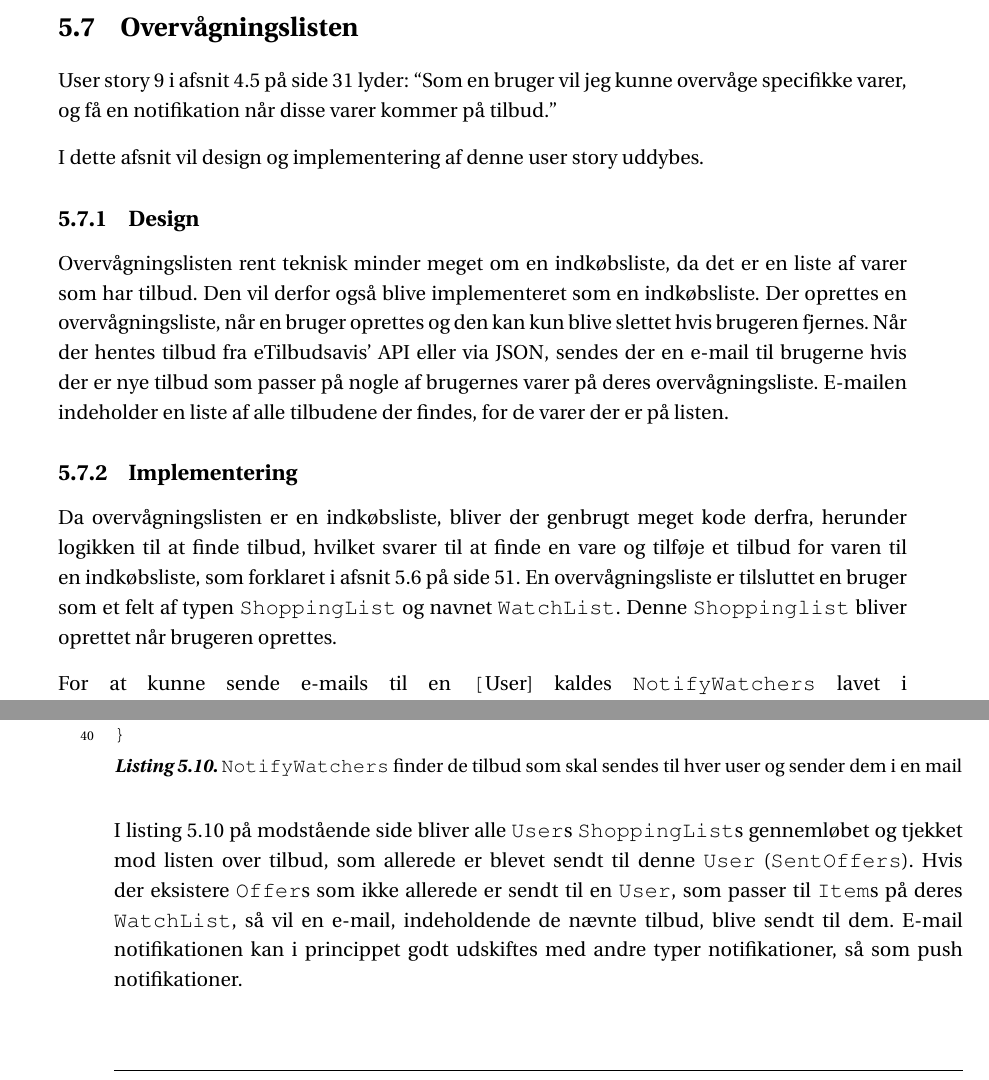
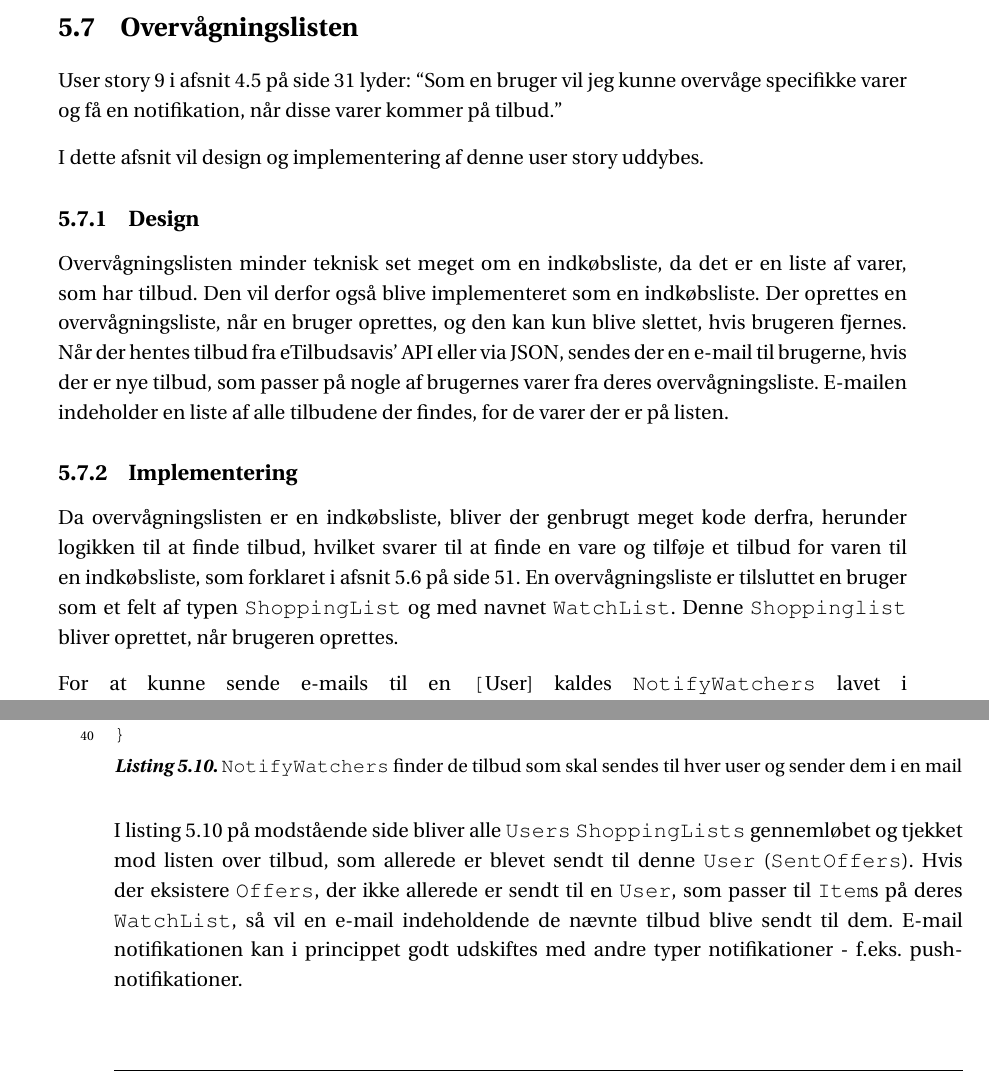
Before and after one commit to SW3-P3/LaTeX, a LaTeX book (master.tex, which reads chapters/content/Overvaagningsliste.tex): two parts of pages 62 and 63 of 115, joined at a grey line, cut so that both start at the same text. Compiled offline with pdfLaTeX; a LaTeX package or settings file that is missing is left out.

Commit message:
mere pik tak :banana:

```diff
--- a/chapters/content/Overvaagningsliste.tex
+++ b/chapters/content/Overvaagningsliste.tex
@@ -1,24 +1,22 @@
 \section{Overvågningslisten}
 
-User story 9 i \myref{sec:krav} lyder: ``Som en bruger vil jeg kunne overvåge specifikke varer, og få en notifikation når disse varer kommer på tilbud.''
+User story 9 i \myref{sec:krav} lyder: ``Som en bruger vil jeg kunne overvåge specifikke varer og få en notifikation, når disse varer kommer på tilbud.''
 
 I dette afsnit vil design og implementering af denne user story uddybes.
 
 \subsection{Design}
-
-Overvågningslisten rent teknisk minder meget om en indkøbsliste, da det er en liste af varer som har tilbud.
+Overvågningslisten minder teknisk set meget om en indkøbsliste, da det er en liste af varer, som har tilbud.
 Den vil derfor også blive implementeret som en indkøbsliste.
-Der oprettes en overvågningsliste, når en bruger oprettes og den kan kun blive slettet hvis brugeren fjernes.
-Når der hentes tilbud fra eTilbudsavis' API eller via JSON, sendes der en e-mail til brugerne hvis der er nye tilbud som passer på nogle af brugernes varer på deres overvågningsliste.
+Der oprettes en overvågningsliste, når en bruger oprettes, og den kan kun blive slettet, hvis brugeren fjernes.
+Når der hentes tilbud fra eTilbudsavis' API eller via JSON, sendes der en e-mail til brugerne, hvis der er nye tilbud, som passer på nogle af brugernes varer fra deres overvågningsliste.
 E-mailen indeholder en liste af alle tilbudene der findes, for de varer der er på listen.
 
 \subsection{Implementering}
+Da overvågningslisten er en indkøbsliste, bliver der genbrugt meget kode derfra, herunder logikken til at finde tilbud, hvilket svarer til at finde en vare og tilføje et tilbud for varen til en indkøbsliste, som forklaret i \myref{Indkoebsliste}.
+En overvågningsliste er tilsluttet en bruger som et felt af typen \class{ShoppingList} og med navnet \class{WatchList}.
+Denne \class{Shoppinglist} bliver oprettet, når brugeren oprettes.
 
-Da overvågningslisten er en indkøbsliste, bliver der genbrugt meget kode derfra, herunder logikken til at finde tilbud, hvilket svarer til at finde en vare og tilføje et tilbud for varen til en indkøbsliste, som forklaret i \myref{Indkoebsliste}.
-En overvågningsliste er tilsluttet en bruger som et felt af typen \class{ShoppingList} og navnet \class{WatchList}.
-Denne \class{Shoppinglist} bliver oprettet når brugeren oprettes.
-
-For at kunne sende e-mails til en \class[User] kaldes \class{NotifyWatchers} lavet i \class{OfferControler.cs} som ses på \myref{notifywatcherlisting}.
+For at kunne sende e-mails til en \class[User] kaldes \class{NotifyWatchers} lavet i \class{OfferControler.cs}, som ses på \myref{notifywatcherlisting}.
 \begin{lstlisting}[caption={\class{NotifyWatchers} finder de tilbud som skal sendes til hver user og sender dem i en mail} ,label=notifywatcherlisting]
 public void NotifyWatchers()
 {
@@ -61,6 +59,6 @@ public void NotifyWatchers()
     _db.SaveChanges();
 }
 \end{lstlisting}
-I \myref{notifywatcherlisting} bliver alle \class{User}s \class{ShoppingList}s gennemløbet og tjekket mod listen over tilbud, som allerede er blevet sendt til denne \class{User} (\class{SentOffers}).
-Hvis der eksistere \class{Offer}s som ikke allerede er sendt til en \class{User}, som passer til \class{Item}s på deres \class{WatchList}, så vil en e-mail, indeholdende de nævnte tilbud, blive sendt til dem.
-E-mail notifikationen kan i princippet godt udskiftes med andre typer notifikationer, så som push notifikationer.
+I \myref{notifywatcherlisting} bliver alle \class{Users} \class{ShoppingLists} gennemløbet og tjekket mod listen over tilbud, som allerede er blevet sendt til denne \class{User} (\class{SentOffers}).
+Hvis der eksistere \class{Offers}, der ikke allerede er sendt til en \class{User}, som passer til \class{Item}s på deres \class{WatchList}, så vil en e-mail indeholdende de nævnte tilbud blive sendt til dem.
+E-mail notifikationen kan i princippet godt udskiftes med andre typer notifikationer - f.eks. push-notifikationer.
```
Also changed, not shown: chapters/content/Overvaagningsliste.tex (6 more changed lines).
